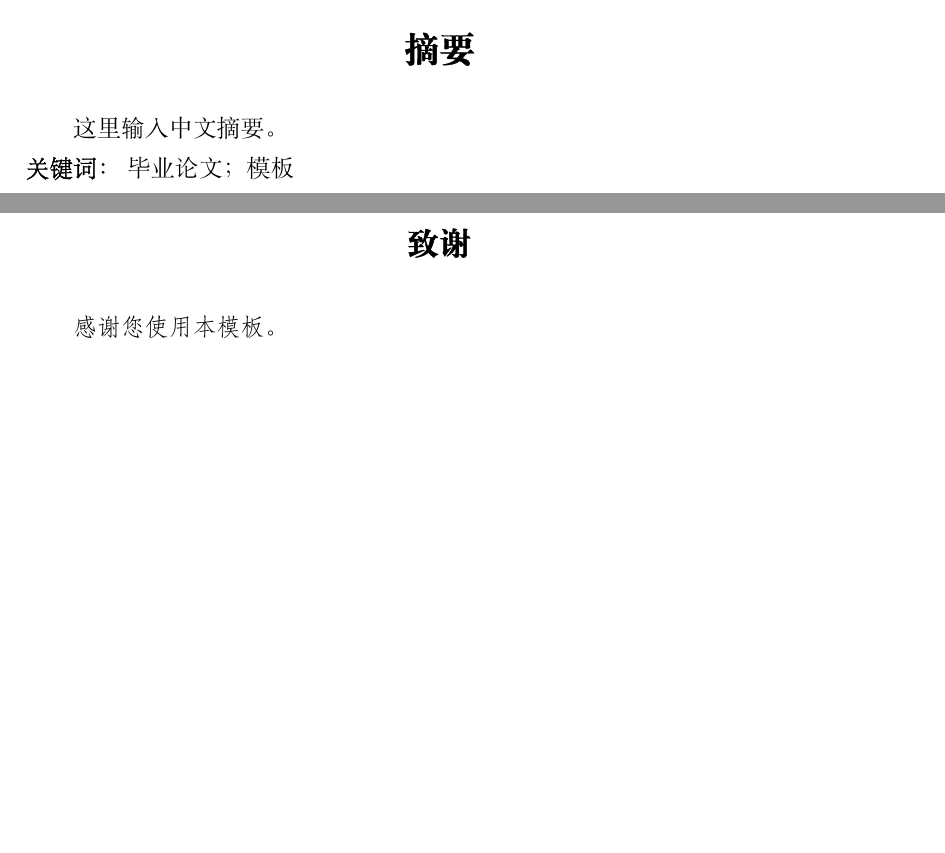
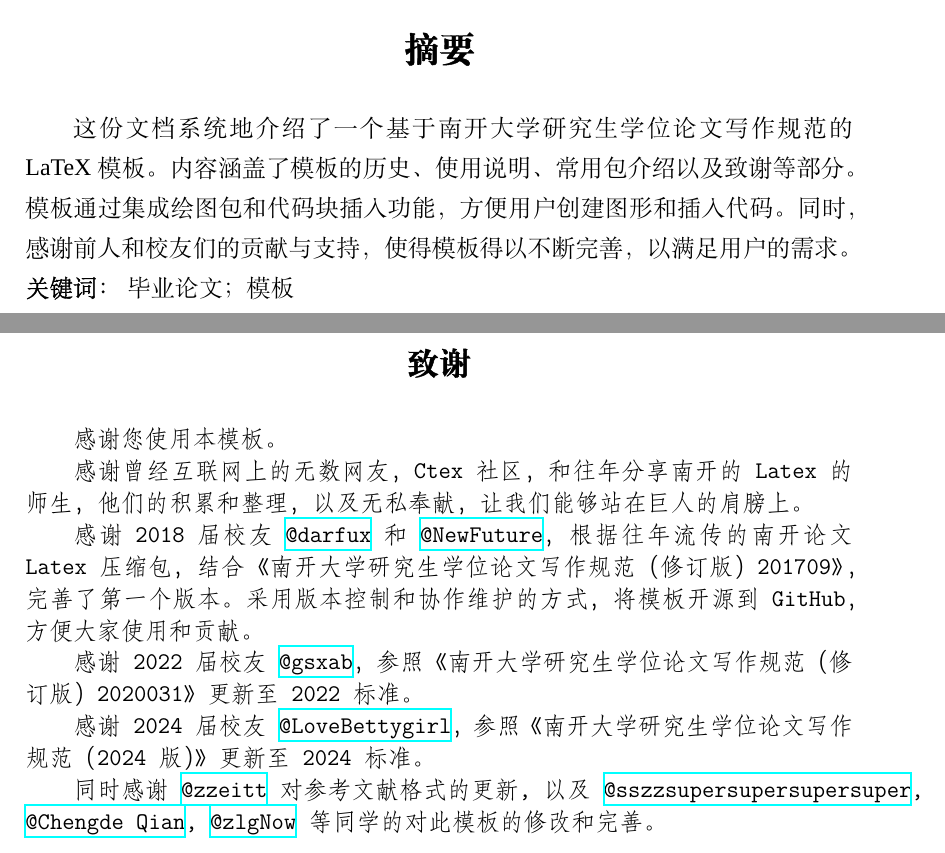
Before and after one commit to NewFuture/NKThesis, a LaTeX thesis (main.tex, which reads tex/abstract.tex, tex/acknowledgements.tex): two parts of pages 4 and 25 of 26, joined at a grey line, cut so that both start at the same text, the shorter picture padded with empty space. Compiled offline with XeLaTeX; a missing font is replaced by an installed copy or a similar font.

Commit message:
更新文档 (#37)
* 更新文档说明

```diff
--- a/tex/abstract.tex
+++ b/tex/abstract.tex
@@ -4,14 +4,18 @@
 
 \begin{zhaiyao}
 
-这里输入中文摘要。
+    这份文档系统地介绍了一个基于南开大学研究生学位论文写作规范的LaTeX模板。
+    内容涵盖了模板的历史、使用说明、常用包介绍以及致谢等部分。
+    模板通过集成绘图包和代码块插入功能，方便用户创建图形和插入代码。
+    同时，感谢前人和校友们的贡献与支持，使得模板得以不断完善，以满足用户的需求。
+
 \end{zhaiyao}
 
 
 
 
 \begin{guanjianci}
-毕业论文；模板
+    毕业论文；模板
 \end{guanjianci}
 
 
--- a/tex/acknowledgements.tex
+++ b/tex/acknowledgements.tex
@@ -12,4 +12,27 @@
   % 实操中有看到未使用仿宋的附录未被图书馆指明格式问题，因此或可酌情选择不设置字体。
 
   感谢您使用本模板。
+
+  感谢曾经互联网上的无数网友，Ctex 社区，和往年分享南开的Latex 的师生，
+  他们的积累和整理，以及无私奉献，让我们能够站在巨人的肩膀上。
+
+  感谢2018届校友 \href{https://github.com/darfux}{@darfux} 和 \href{https://github.com/newfuture}{@NewFuture}，
+  根据往年流传的南开论文Latex压缩包，结合《南开大学研究生学位论文写作规范（修订版）201709》，完善了第一个版本。
+  采用版本控制和协作维护的方式，将模板开源到GitHub，方便大家使用和贡献。
+
+  % 时间代考 https://github.com/NewFuture/NKThesis/pull/20
+  感谢2022届校友 \href{https://github.com/gsxab}{@gsxab}，
+  参照《南开大学研究生学位论文写作规范（修订版）2020031》更新至2022标准。
+
+  % https://github.com/NewFuture/NKThesis/pull/36
+  感谢 2024届校友 \href{https://github.com/lovebettygirl}{@LoveBettygirl}，
+  参照《南开大学研究生学位论文写作规范（2024版）》更新至2024标准。
+
+  同时感谢 \href{https://github.com/zzeitt}{@zzeitt} 对参考文献格式的更新,
+  以及
+  \href{https://github.com/sszzsupersupersupersuper}{@sszzsupersupersupersuper},
+  \href{https://github.com/qianchd}{@Chengde Qian},
+  \href{https://github.com/zlgnow}{@zlgNow}
+  等同学的对此模板的修改和完善。
+
  }
```
Also changed, not shown: main.tex (+3 -3 lines), tex/introduction.tex (+10 -4 lines), tex/summary.tex (+5 -2 lines), README.md, tex/abstract.tex (7 more changed lines). Lines whose indentation alone changed are shown as unchanged.
